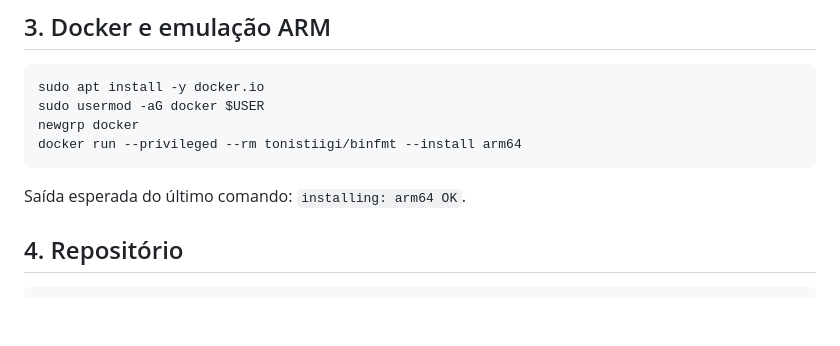
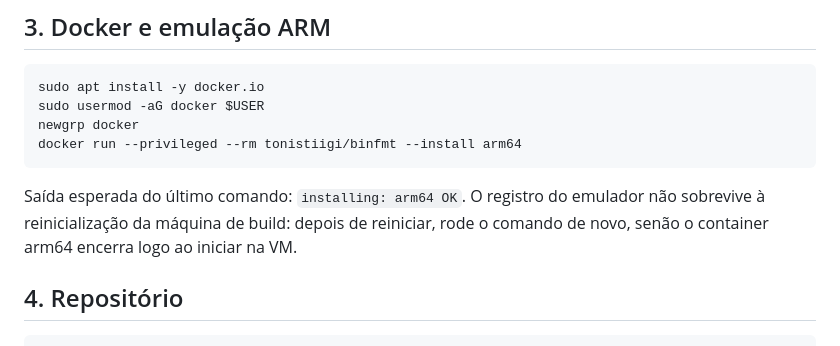
Before and after one commit to bruno-gc/sistemas_embarcados2026, a Markdown page: docs/06-compilacao.md, the part around the change. GitHub-like rendering; blank space fills up the shorter version.

Commit message:
docs: documenta novo registro do emulador ARM após reinicialização

````diff
--- a/docs/06-compilacao.md
+++ b/docs/06-compilacao.md
@@ -41,6 +41,7 @@ docker run --privileged --rm tonistiigi/binfmt --install arm64
 ```
 
 Saída esperada do último comando: `installing: arm64 OK`.
+O registro do emulador não sobrevive à reinicialização da máquina de build: depois de reiniciar, rode o comando de novo, senão o container arm64 encerra logo ao iniciar na VM.
 
 ## 4. Repositório
 
````
